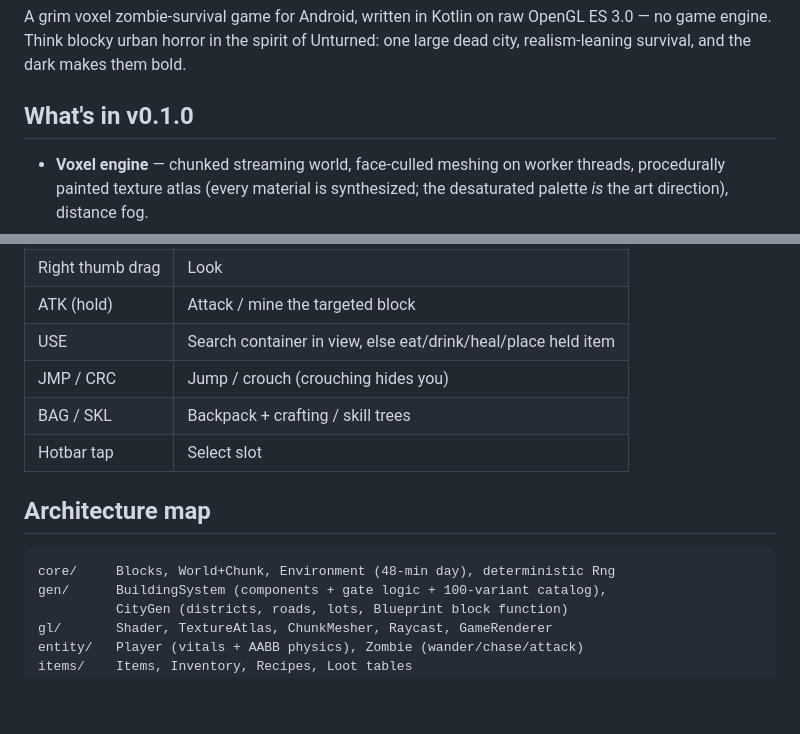
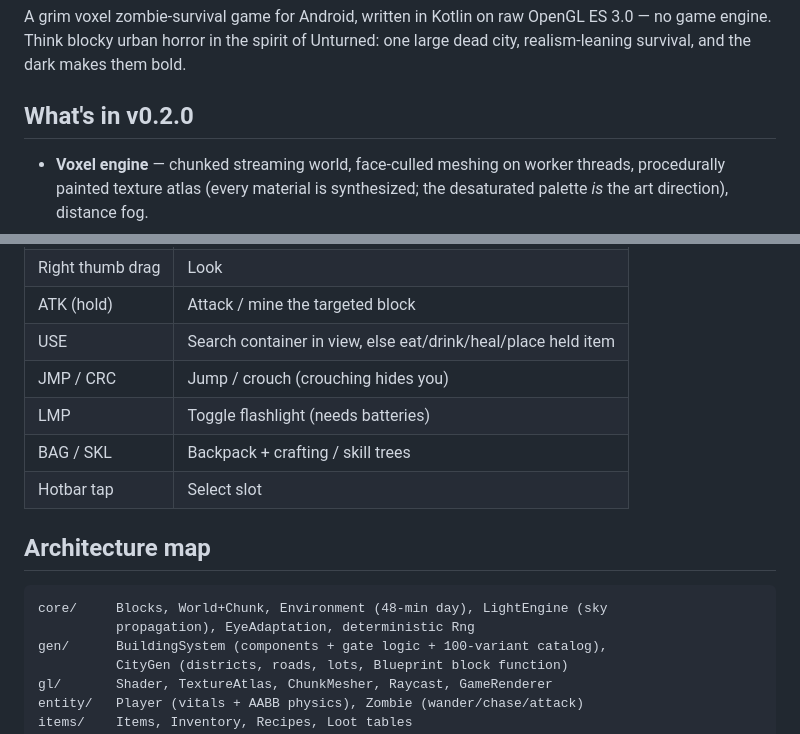
Before and after one commit to DrBog/Voxeland, a Markdown page: README.md, 2 parts joined by grey strips. GitHub-like rendering; blank space fills up the shorter version.

Commit message:
Document atmosphere pass in README controls and map
Co-Authored-By: Claude Opus 5 <noreply@anthropic.com>
Claude-Session: https://claude.ai/code/session_01Fv3BMBGFYyWb6CNuQaRbrs

````diff
--- a/README.md
+++ b/README.md
@@ -7,7 +7,7 @@ OpenGL ES 3.0 — no game engine. Think blocky urban horror in the spirit of
 Unturned: one large dead city, realism-leaning survival, and the dark makes
 them bold.
 
-## What's in v0.1.0
+## What's in v0.2.0
 
 - **Voxel engine** — chunked streaming world, face-culled meshing on worker
   threads, procedurally painted texture atlas (every material is synthesized;
@@ -81,13 +81,15 @@ device (enable "install unknown apps").
 | ATK (hold) | Attack / mine the targeted block |
 | USE | Search container in view, else eat/drink/heal/place held item |
 | JMP / CRC | Jump / crouch (crouching hides you) |
+| LMP | Toggle flashlight (needs batteries) |
 | BAG / SKL | Backpack + crafting / skill trees |
 | Hotbar tap | Select slot |
 
 ## Architecture map
 
 ```
-core/     Blocks, World+Chunk, Environment (48-min day), deterministic Rng
+core/     Blocks, World+Chunk, Environment (48-min day), LightEngine (sky
+          propagation), EyeAdaptation, deterministic Rng
 gen/      BuildingSystem (components + gate logic + 100-variant catalog),
           CityGen (districts, roads, lots, Blueprint block function)
 gl/       Shader, TextureAtlas, ChunkMesher, Raycast, GameRenderer
````
